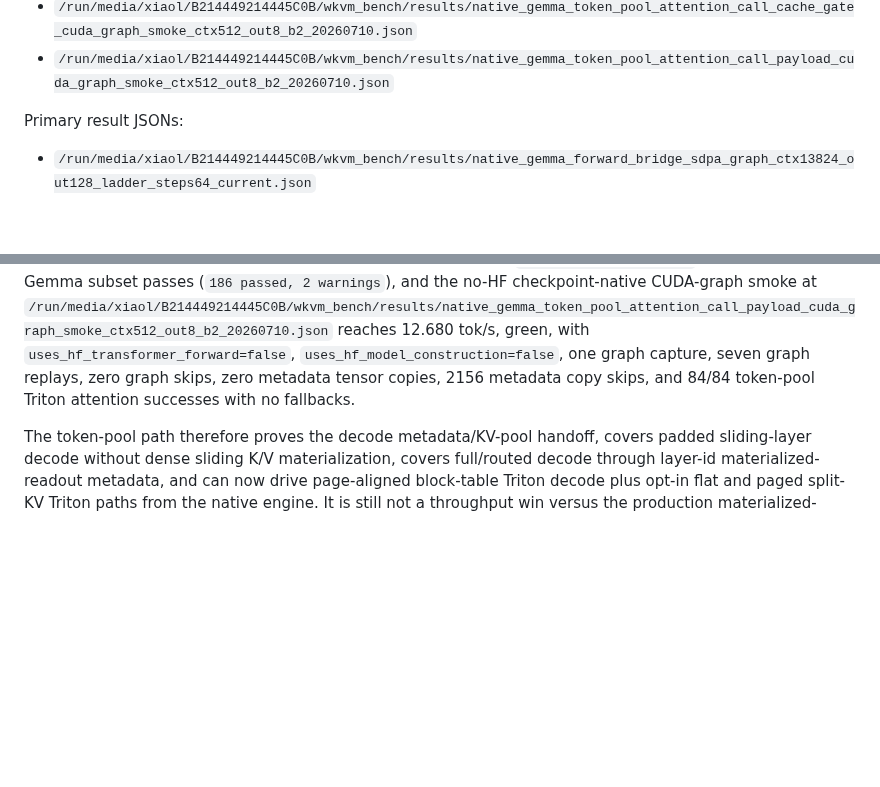
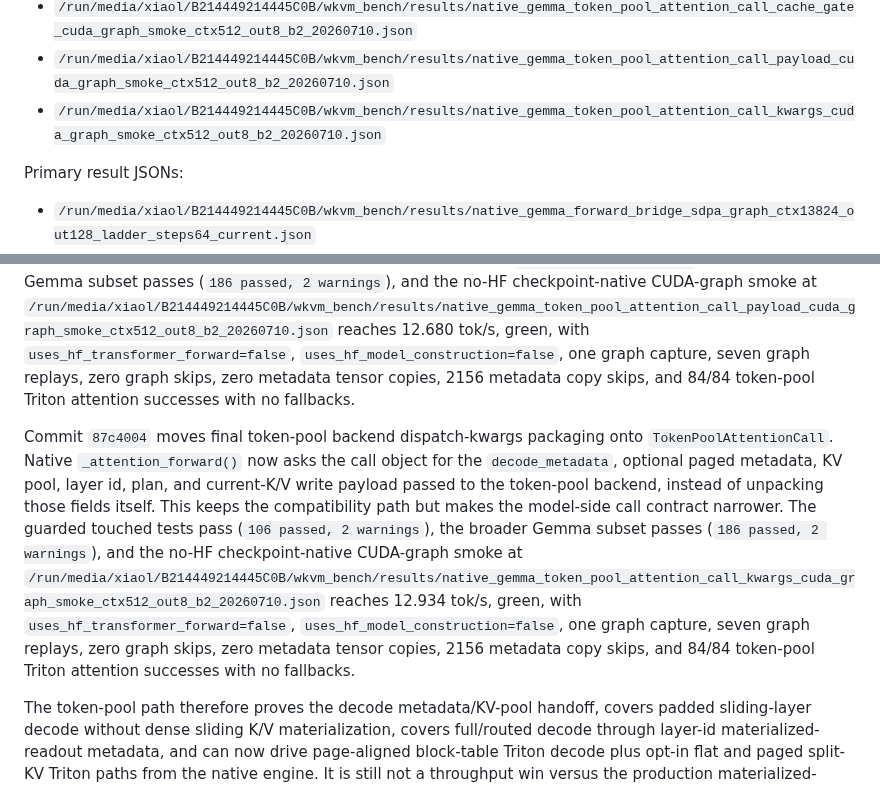
Before and after one commit to xiaol/wkvm, a Markdown page: experiments/results/gemma_native_vllm_sglang_current_compare_20260708.md, 2 parts joined by grey strips. Rendered like a GitHub page; blank space fills up the shorter version.

Commit message:
Document token-pool attention kwargs checkpoint

```diff
--- a/experiments/results/gemma_native_vllm_sglang_current_compare_20260708.md
+++ b/experiments/results/gemma_native_vllm_sglang_current_compare_20260708.md
@@ -221,6 +221,7 @@ Latest dispatch/context-resolver artifacts:
 - `/run/media/xiaol/B214449214445C0B/wkvm_bench/results/native_gemma_token_pool_attention_call_cuda_graph_smoke_ctx512_out8_b2_20260710.json`
 - `/run/media/xiaol/B214449214445C0B/wkvm_bench/results/native_gemma_token_pool_attention_call_cache_gate_cuda_graph_smoke_ctx512_out8_b2_20260710.json`
 - `/run/media/xiaol/B214449214445C0B/wkvm_bench/results/native_gemma_token_pool_attention_call_payload_cuda_graph_smoke_ctx512_out8_b2_20260710.json`
+- `/run/media/xiaol/B214449214445C0B/wkvm_bench/results/native_gemma_token_pool_attention_call_kwargs_cuda_graph_smoke_ctx512_out8_b2_20260710.json`
 
 Primary result JSONs:
 
@@ -560,6 +561,8 @@ Commit `911a015` moves the remaining dense-cache update gate onto `TokenPoolAtte
 
 Commit `67ebf1f` carries the current-token K/V write payload inside `TokenPoolAttentionCall`. `_self_attention()` now passes one populated token-pool call object into `_attention_forward()` instead of passing `token_pool_plan`, `current_key_states`, and `current_value_states` as separate side-channel arguments. Compatibility direct callers can still pass the older arguments and `_attention_forward()` wraps them into the same call object. The guarded touched tests pass (`106 passed, 2 warnings`), the broader Gemma subset passes (`186 passed, 2 warnings`), and the no-HF checkpoint-native CUDA-graph smoke at `/run/media/xiaol/B214449214445C0B/wkvm_bench/results/native_gemma_token_pool_attention_call_payload_cuda_graph_smoke_ctx512_out8_b2_20260710.json` reaches 12.680 tok/s, green, with `uses_hf_transformer_forward=false`, `uses_hf_model_construction=false`, one graph capture, seven graph replays, zero graph skips, zero metadata tensor copies, 2156 metadata copy skips, and 84/84 token-pool Triton attention successes with no fallbacks.
 
+Commit `87c4004` moves final token-pool backend dispatch-kwargs packaging onto `TokenPoolAttentionCall`. Native `_attention_forward()` now asks the call object for the `decode_metadata`, optional paged metadata, KV pool, layer id, plan, and current-K/V write payload passed to the token-pool backend, instead of unpacking those fields itself. This keeps the compatibility path but makes the model-side call contract narrower. The guarded touched tests pass (`106 passed, 2 warnings`), the broader Gemma subset passes (`186 passed, 2 warnings`), and the no-HF checkpoint-native CUDA-graph smoke at `/run/media/xiaol/B214449214445C0B/wkvm_bench/results/native_gemma_token_pool_attention_call_kwargs_cuda_graph_smoke_ctx512_out8_b2_20260710.json` reaches 12.934 tok/s, green, with `uses_hf_transformer_forward=false`, `uses_hf_model_construction=false`, one graph capture, seven graph replays, zero graph skips, zero metadata tensor copies, 2156 metadata copy skips, and 84/84 token-pool Triton attention successes with no fallbacks.
+
 The token-pool path therefore proves the decode metadata/KV-pool handoff, covers padded sliding-layer decode without dense sliding K/V materialization, covers full/routed decode through layer-id materialized-readout metadata, and can now drive page-aligned block-table Triton decode plus opt-in flat and paged split-KV Triton paths from the native engine. It is still not a throughput win versus the production materialized-cache path. The main reasons are visible in the implementation and metrics: CUDA graph replay now works but is slower than eager no-graph token-pool decode, the reference path gathers and loops over rows when fallback is needed, the current auto-persistent/page-reclaim B8 token-pool row reaches 213.488 tok/s but still trails dense no-graph at 228.219 tok/s, paged split-KV is correct but slower than the current paged tensor path on the measured B8 row, and full/routed coverage still starts from a materialized routed readout plus token-pool slot backfill rather than a native paged/ragged layout.
 
 This is still not comparable to vLLM/SGLang as a native high-throughput inference engine. The main remaining gaps are:
```
